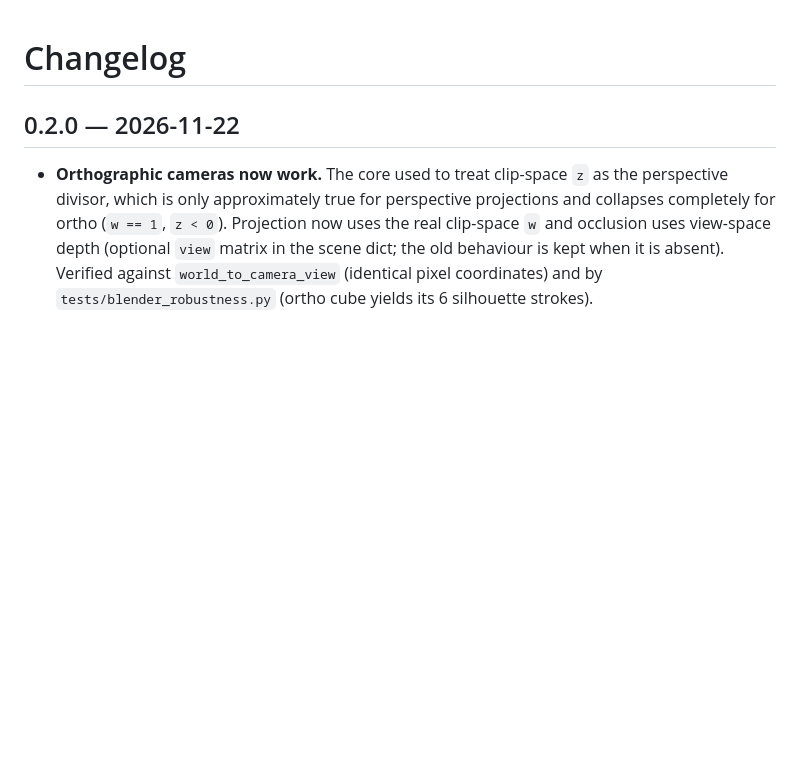
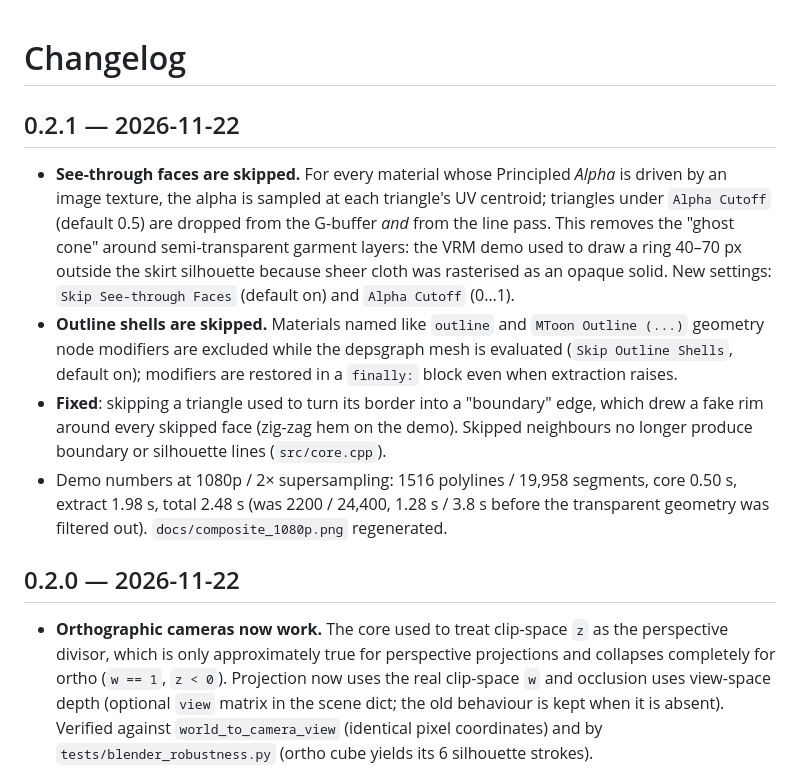
Before and after one commit to Toobe53/lineforge, a Markdown page: CHANGELOG.md, the part around the change. GitHub-like rendering; blank space fills up the shorter version.

```diff
--- a/CHANGELOG.md
+++ b/CHANGELOG.md
@@ -1,4 +1,22 @@
 # Changelog
+
+## 0.2.1 — 2026-11-22
+
+* **See-through faces are skipped.** For every material whose Principled *Alpha* is driven by an
+  image texture, the alpha is sampled at each triangle's UV centroid; triangles under
+  `Alpha Cutoff` (default 0.5) are dropped from the G-buffer *and* from the line pass. This removes
+  the "ghost cone" around semi-transparent garment layers: the VRM demo used to draw a ring
+  40–70 px outside the skirt silhouette because sheer cloth was rasterised as an opaque solid.
+  New settings: `Skip See-through Faces` (default on) and `Alpha Cutoff` (0…1).
+* **Outline shells are skipped.** Materials named like `outline` and `MToon Outline (...)` geometry
+  node modifiers are excluded while the depsgraph mesh is evaluated (`Skip Outline Shells`,
+  default on); modifiers are restored in a `finally:` block even when extraction raises.
+* **Fixed**: skipping a triangle used to turn its border into a "boundary" edge, which drew a fake
+  rim around every skipped face (zig-zag hem on the demo). Skipped neighbours no longer produce
+  boundary or silhouette lines (`src/core.cpp`).
+* Demo numbers at 1080p / 2× supersampling: 1516 polylines / 19,958 segments, core 0.50 s,
+  extract 1.98 s, total 2.48 s (was 2200 / 24,400, 1.28 s / 3.8 s before the transparent geometry
+  was filtered out). `docs/composite_1080p.png` regenerated.
 
 ## 0.2.0 — 2026-11-22
 
```
Also changed, not shown: README.md (+10 -5 lines), README.zh.md (+10 -3 lines), docs/line_pass_1080p.png, 13 other files.
